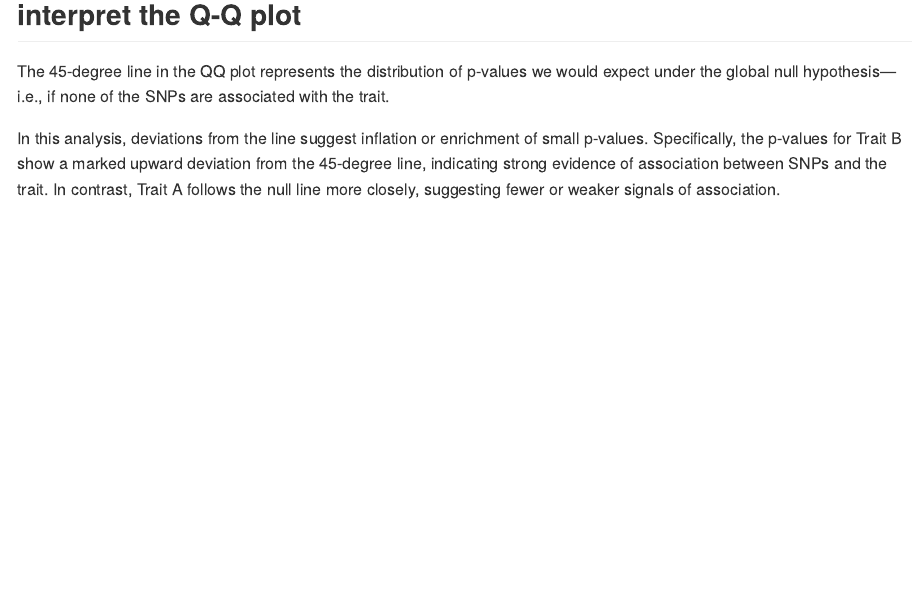
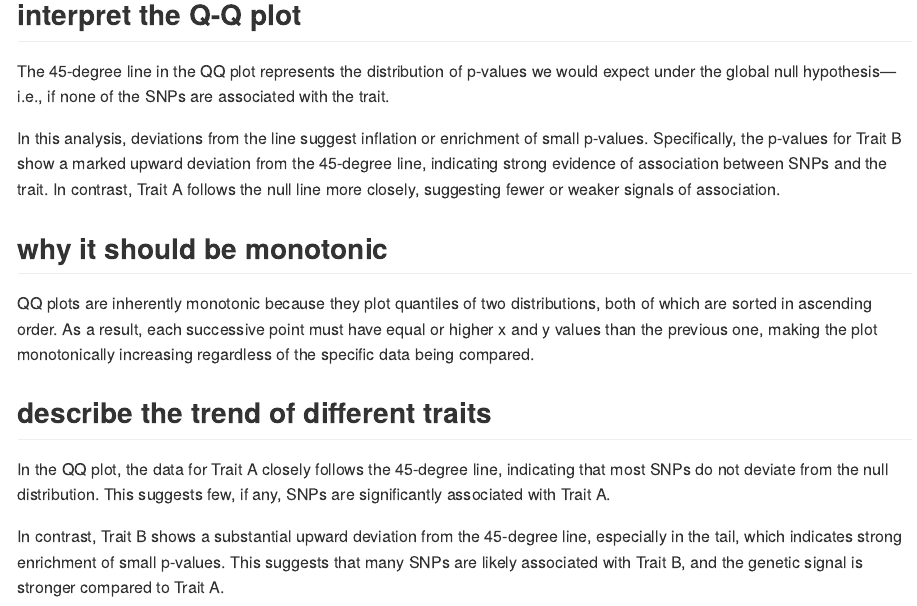
Before and after one commit to kindlezhang/ssgac_task, an R Markdown document (clean_data.rmd): the page in a window 1100 px wide, from 8740 px down. Rendered offline with R 4.5, knitr and Pandoc, with nearby package versions; some code elsewhere in the file could not run offline; long lines of code are wrapped.

Commit message:
answer the question

```diff
--- a/clean_data.rmd
+++ b/clean_data.rmd
@@ -286,6 +286,33 @@ ggplot(df, aes(x = Expected, y = Observed, color = Trait)) +
 
 ## interpret the Q-Q plot
 
-The 45-degree line in the QQ plot represents the distribution of p-values we would expect under the global null hypothesis—i.e., if none of the SNPs are associated with the trait.
+The 45-degree line in the QQ plot represents the distribution of
+p-values we would expect under the global null hypothesis—i.e.,
+if none of the SNPs are associated with the trait.
 
-In this analysis, deviations from the line suggest inflation or enrichment of small p-values. Specifically, the p-values for Trait B show a marked upward deviation from the 45-degree line, indicating strong evidence of association between SNPs and the trait. In contrast, Trait A follows the null line more closely, suggesting fewer or weaker signals of association.
+In this analysis, deviations from the line suggest inflation or
+enrichment of small p-values. Specifically, the p-values for Trait
+B show a marked upward deviation from the 45-degree line, indicating
+strong evidence of association between SNPs and the trait. In contrast,
+Trait A follows the null line more closely, suggesting fewer or weaker
+signals of association.
+
+## why it should be monotonic
+
+QQ plots are inherently monotonic because they plot quantiles of two
+distributions, both of which are sorted in ascending order. As a
+result, each successive point must have equal or higher x and y
+values than the previous one, making the plot monotonically increasing
+regardless of the specific data being compared.
+
+## describe the trend of different traits
+
+In the QQ plot, the data for Trait A closely follows the 45-degree
+line, indicating that most SNPs do not deviate from the null distribution.
+This suggests few, if any, SNPs are significantly associated with Trait A.
+
+In contrast, Trait B shows a substantial upward deviation from the
+45-degree line, especially in the tail, which indicates strong
+enrichment of small p-values. This suggests that many SNPs are
+likely associated with Trait B, and the genetic signal is stronger
+compared to Trait A.
```
